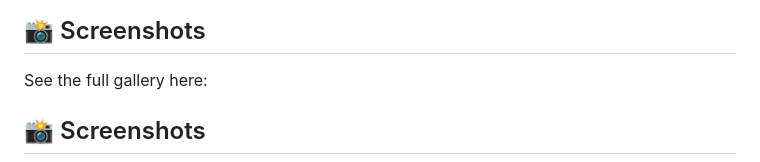
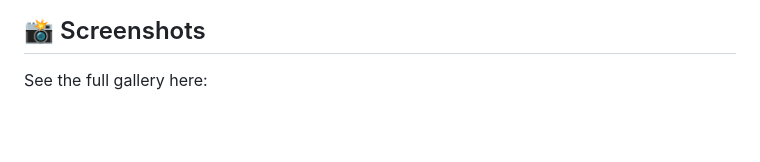
Before and after one commit to reory/Word-Counter-Vault, a Markdown page: README.md, the part around the change. GitHub-like rendering; blank space fills up the shorter version.

Commit message:
Correct screenshot links and clean up README
Fix screenshot links and remove duplicate section.

```diff
--- a/README.md
+++ b/README.md
@@ -10,7 +10,6 @@ Check out the live dashboard here:
 
 ## 📸 Screenshots
 See the full gallery here:
-## 📸 Screenshots
 ![Main Dashboard](screenshots/user_UI.png)
 ![Main Dashboard](screenshots/user_UI2.png)
 ![Main Dashboard Map](screenshots/map_of_words_history.png)
```
